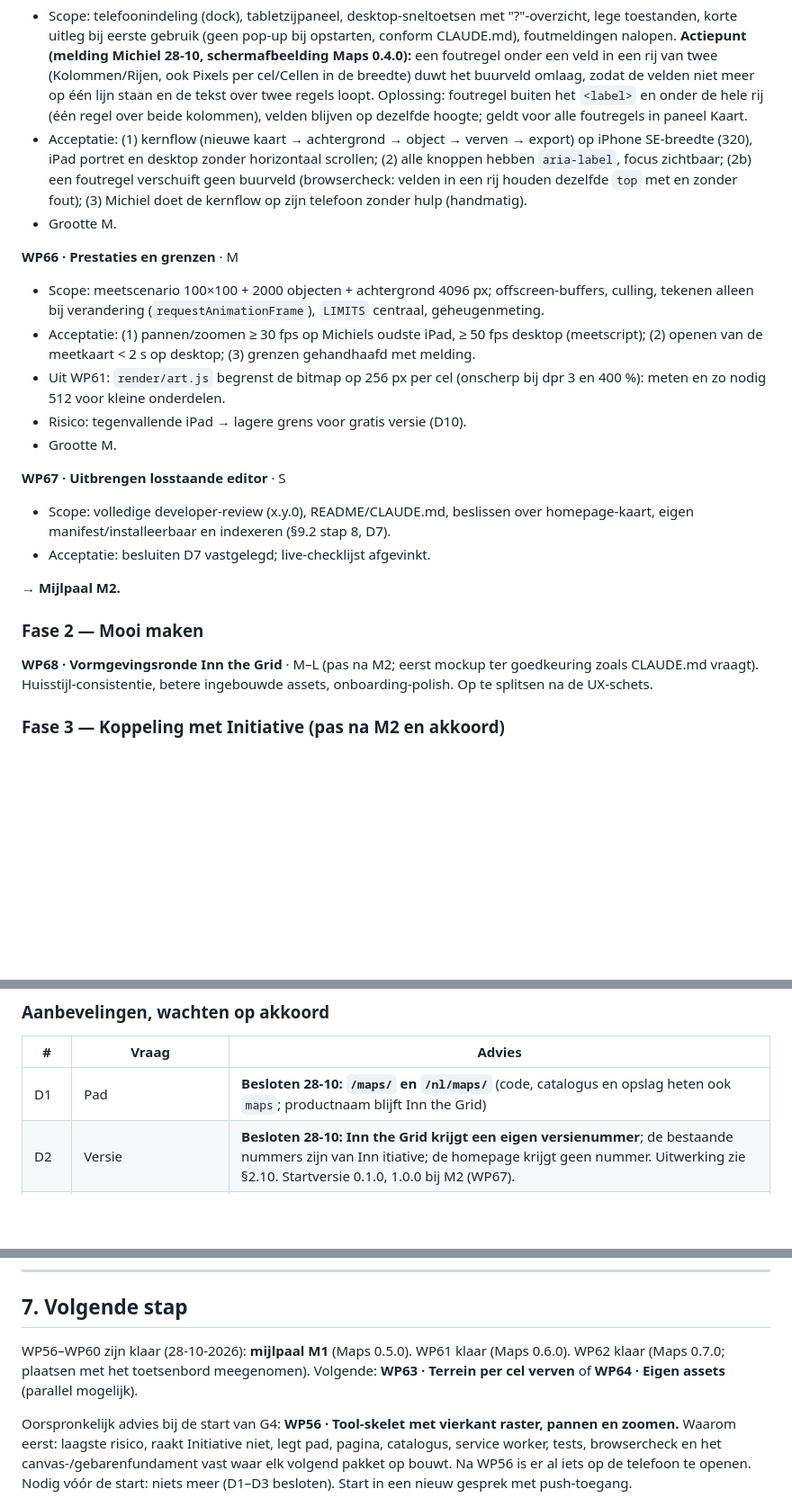
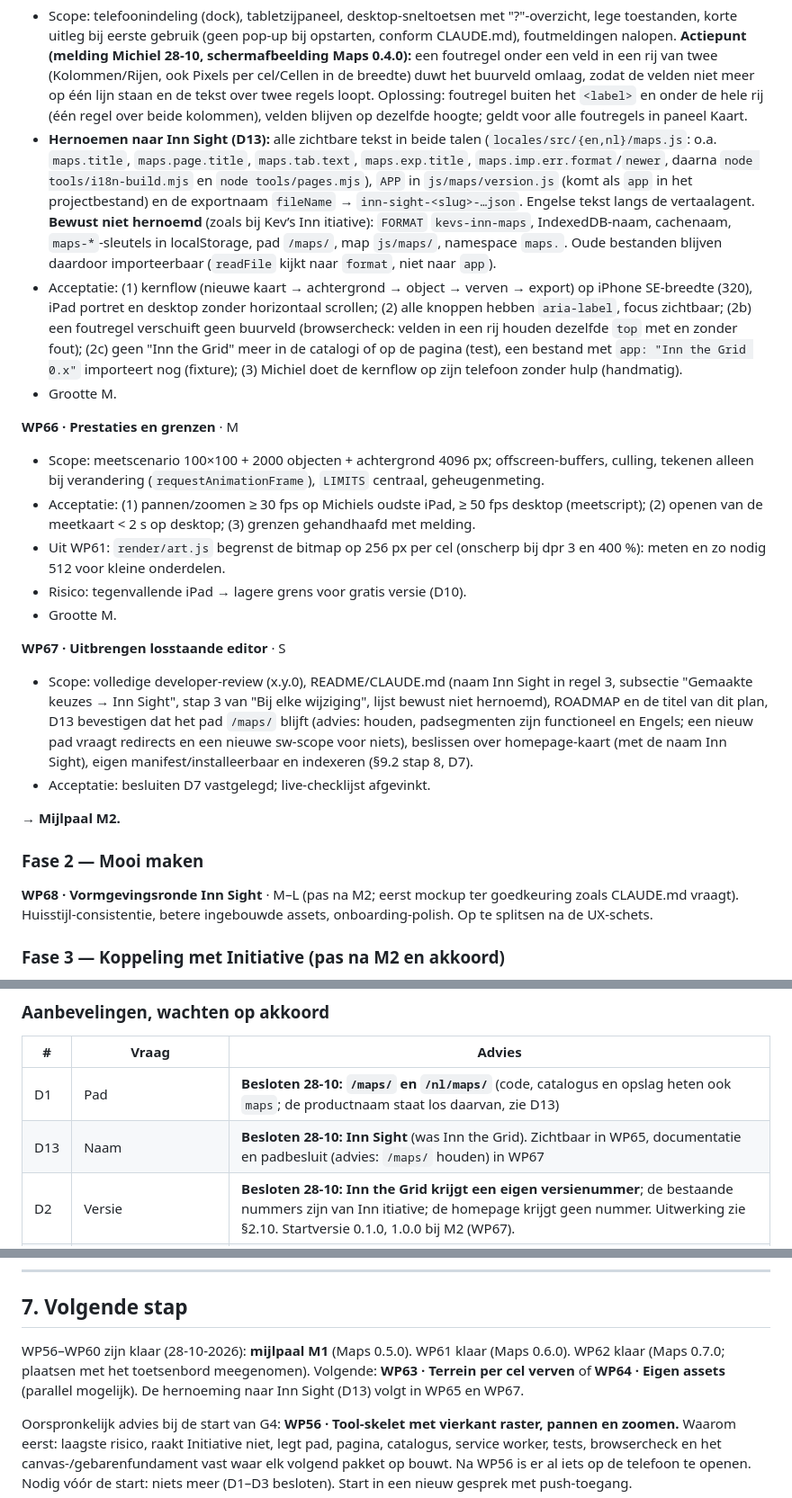
Before and after one commit to sylpher1986/initiative-tafel, a Markdown page: docs/g4-inn-the-grid.md, 3 parts joined by grey strips. Shown at 90% size. Drawn GitHub-style; blank space fills up the shorter version.

Commit message:
G4-plan: hernoeming naar Inn Sight (D13) verwerkt in WP65 en WP67
Co-Authored-By: Claude Opus 5.5 <noreply@anthropic.com>
Claude-Session: https://claude.ai/code/session_01EWZuoMXGvZ9rSpZssN22kz

```diff
--- a/docs/g4-inn-the-grid.md
+++ b/docs/g4-inn-the-grid.md
@@ -253,7 +255,8 @@ Nummering loopt door op de repo-historie (laatste was WP55). Elk pakket = één
 
 **WP65 · Responsief, touch en eerste gebruik afronden** · M
 - Scope: telefoonindeling (dock), tabletzijpaneel, desktop-sneltoetsen met "?"-overzicht, lege toestanden, korte uitleg bij eerste gebruik (geen pop-up bij opstarten, conform CLAUDE.md), foutmeldingen nalopen. **Actiepunt (melding Michiel 28-10, schermafbeelding Maps 0.4.0):** een foutregel onder een veld in een rij van twee (Kolommen/Rijen, ook Pixels per cel/Cellen in de breedte) duwt het buurveld omlaag, zodat de velden niet meer op één lijn staan en de tekst over twee regels loopt. Oplossing: foutregel buiten het `<label>` en onder de hele rij (één regel over beide kolommen), velden blijven op dezelfde hoogte; geldt voor alle foutregels in paneel Kaart.
-- Acceptatie: (1) kernflow (nieuwe kaart → achtergrond → object → verven → export) op iPhone SE-breedte (320), iPad portret en desktop zonder horizontaal scrollen; (2) alle knoppen hebben `aria-label`, focus zichtbaar; (2b) een foutregel verschuift geen buurveld (browsercheck: velden in een rij houden dezelfde `top` met en zonder fout); (3) Michiel doet de kernflow op zijn telefoon zonder hulp (handmatig).
+- **Hernoemen naar Inn Sight (D13):** alle zichtbare tekst in beide talen (`locales/src/{en,nl}/maps.js`: o.a. `maps.title`, `maps.page.title`, `maps.tab.text`, `maps.exp.title`, `maps.imp.err.format`/`newer`, daarna `node tools/i18n-build.mjs` en `node tools/pages.mjs`), `APP` in `js/maps/version.js` (komt als `app` in het projectbestand) en de exportnaam `fileName` → `inn-sight-<slug>-…json`. Engelse tekst langs de vertaalagent. **Bewust niet hernoemd** (zoals bij Kev’s Inn itiative): `FORMAT` `kevs-inn-maps`, IndexedDB-naam, cachenaam, `maps-*`-sleutels in localStorage, pad `/maps/`, map `js/maps/`, namespace `maps.`. Oude bestanden blijven daardoor importeerbaar (`readFile` kijkt naar `format`, niet naar `app`).
+- Acceptatie: (1) kernflow (nieuwe kaart → achtergrond → object → verven → export) op iPhone SE-breedte (320), iPad portret en desktop zonder horizontaal scrollen; (2) alle knoppen hebben `aria-label`, focus zichtbaar; (2b) een foutregel verschuift geen buurveld (browsercheck: velden in een rij houden dezelfde `top` met en zonder fout); (2c) geen "Inn the Grid" meer in de catalogi of op de pagina (test), een bestand met `app: "Inn the Grid 0.x"` importeert nog (fixture); (3) Michiel doet de kernflow op zijn telefoon zonder hulp (handmatig).
 - Grootte M.
 
 **WP66 · Prestaties en grenzen** · M
@@ -264,13 +267,13 @@ Nummering loopt door op de repo-historie (laatste was WP55). Elk pakket = één
 - Grootte M.
 
 **WP67 · Uitbrengen losstaande editor** · S
-- Scope: volledige developer-review (x.y.0), README/CLAUDE.md, beslissen over homepage-kaart, eigen manifest/installeerbaar en indexeren (§9.2 stap 8, D7).
+- Scope: volledige developer-review (x.y.0), README/CLAUDE.md (naam Inn Sight in regel 3, subsectie "Gemaakte keuzes → Inn Sight", stap 3 van "Bij elke wijziging", lijst bewust niet hernoemd), ROADMAP en de titel van dit plan, D13 bevestigen dat het pad `/maps/` blijft (advies: houden, padsegmenten zijn functioneel en Engels; een nieuw pad vraagt redirects en een nieuwe sw-scope voor niets), beslissen over homepage-kaart (met de naam Inn Sight), eigen manifest/installeerbaar en indexeren (§9.2 stap 8, D7).
 - Acceptatie: besluiten D7 vastgelegd; live-checklijst afgevinkt.
 
 → **Mijlpaal M2.**
 
 ### Fase 2 — Mooi maken
-**WP68 · Vormgevingsronde Inn the Grid** · M–L (pas na M2; eerst mockup ter goedkeuring zoals CLAUDE.md vraagt). Huisstijl-consistentie, betere ingebouwde assets, onboarding-polish. Op te splitsen na de UX-schets.
+**WP68 · Vormgevingsronde Inn Sight** · M–L (pas na M2; eerst mockup ter goedkeuring zoals CLAUDE.md vraagt). Huisstijl-consistentie, betere ingebouwde assets, onboarding-polish. Op te splitsen na de UX-schets.
 
 ### Fase 3 — Koppeling met Initiative (pas na M2 en akkoord)
 **WP69 · Gedeelde kaartlezer en kaart kiezen bij een encounter** · L — Initiative leest `kevs-inn-maps` alleen-lezen via `js/maps/model/file.js`; kiezen in de encounter-bewerking; terugval bestand importeren. Besluit: verwijzing vs. kopie, en of Initiative-backup naar versie 5 gaat (CLAUDE.md: formaatwijziging = versie + migratie + volledige review). Regressie: volledige `npm test` + G1/WP55-scenario's.
@@ -302,7 +305,8 @@ Kleinste waardevolle eind-tot-eind-release: **M1**.
 ### Aanbevelingen, wachten op akkoord
 | # | Vraag | Advies |
 |---|---|---|
-| D1 | Pad | **Besloten 28-10: `/maps/` en `/nl/maps/`** (code, catalogus en opslag heten ook `maps`; productnaam blijft Inn the Grid) |
+| D1 | Pad | **Besloten 28-10: `/maps/` en `/nl/maps/`** (code, catalogus en opslag heten ook `maps`; de productnaam staat los daarvan, zie D13) |
+| D13 | Naam | **Besloten 28-10: Inn Sight** (was Inn the Grid). Zichtbaar in WP65, documentatie en padbesluit (advies: `/maps/` houden) in WP67 |
 | D2 | Versie | **Besloten 28-10: Inn the Grid krijgt een eigen versienummer**; de bestaande nummers zijn van Inn itiative; de homepage krijgt geen nummer. Uitwerking zie §2.10. Startversie 0.1.0, 1.0.0 bij M2 (WP67). |
 | D3 | Tekentechniek | **Besloten 28-10: Canvas 2D, eigen code, voor nu**; herzien als WP66 daar aanleiding toe geeft |
 | D4 | Projectbestand | **Besloten in WP60 op het advies: optie A, één JSON met base64-assets** (formaat §8) |
@@ -331,7 +335,7 @@ Geen meer: D1–D3 zijn besloten. De rest start op het advies en wordt per pakke
 ---
 
 ## 7. Volgende stap
-WP56–WP60 zijn klaar (28-10-2026): **mijlpaal M1** (Maps 0.5.0). WP61 klaar (Maps 0.6.0). WP62 klaar (Maps 0.7.0; plaatsen met het toetsenbord meegenomen). Volgende: **WP63 · Terrein per cel verven** of **WP64 · Eigen assets** (parallel mogelijk).
+WP56–WP60 zijn klaar (28-10-2026): **mijlpaal M1** (Maps 0.5.0). WP61 klaar (Maps 0.6.0). WP62 klaar (Maps 0.7.0; plaatsen met het toetsenbord meegenomen). Volgende: **WP63 · Terrein per cel verven** of **WP64 · Eigen assets** (parallel mogelijk). De hernoeming naar Inn Sight (D13) volgt in WP65 en WP67.
 
 Oorspronkelijk advies bij de start van G4: **WP56 · Tool-skelet met vierkant raster, pannen en zoomen.**
 Waarom eerst: laagste risico, raakt Initiative niet, legt pad, pagina, catalogus, service worker, tests, browsercheck en het canvas-/gebarenfundament vast waar elk volgend pakket op bouwt. Na WP56 is er al iets op de telefoon te openen.
```
Also changed, not shown: other parts of docs/g4-inn-the-grid.md (+2 -0 lines), ROADMAP.md (+1 -1 lines).
